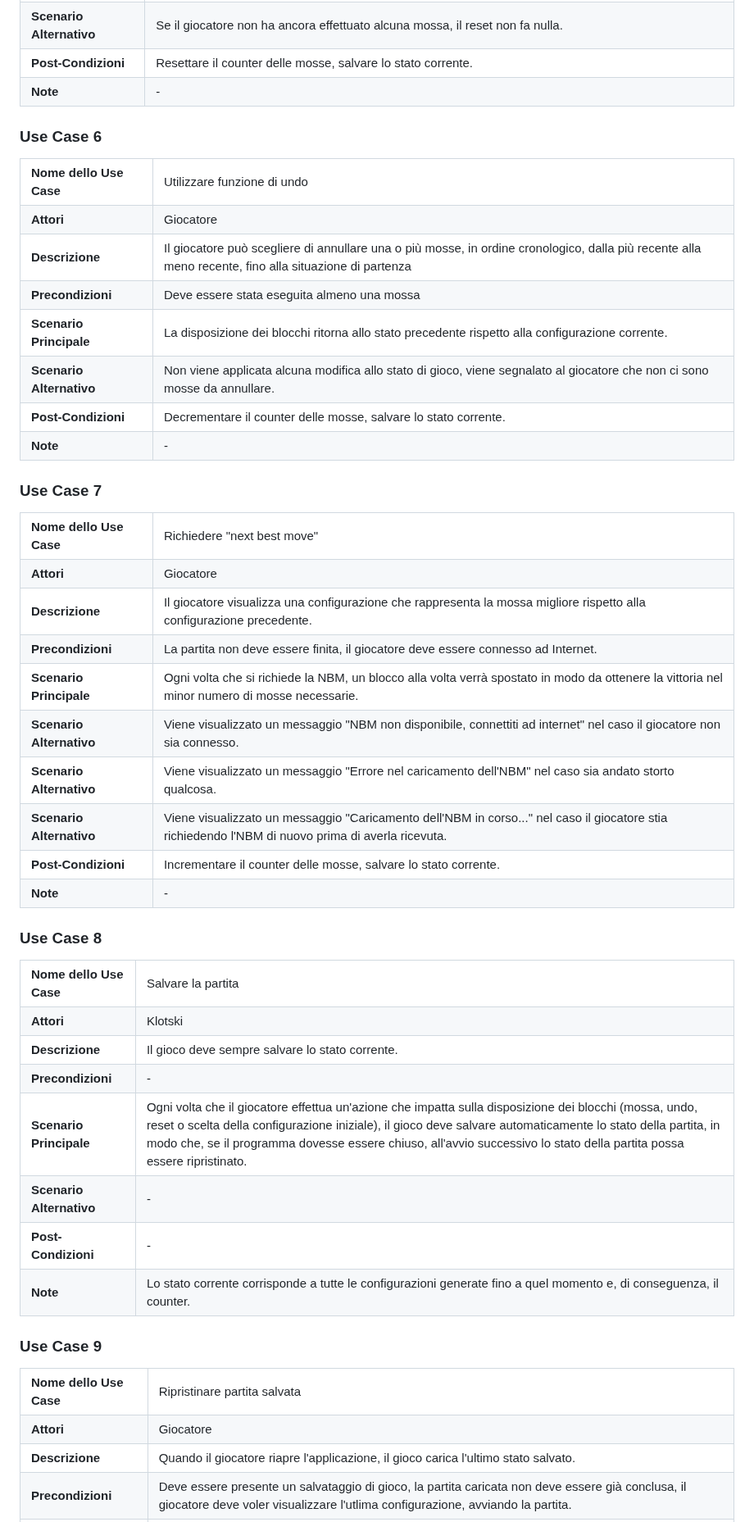
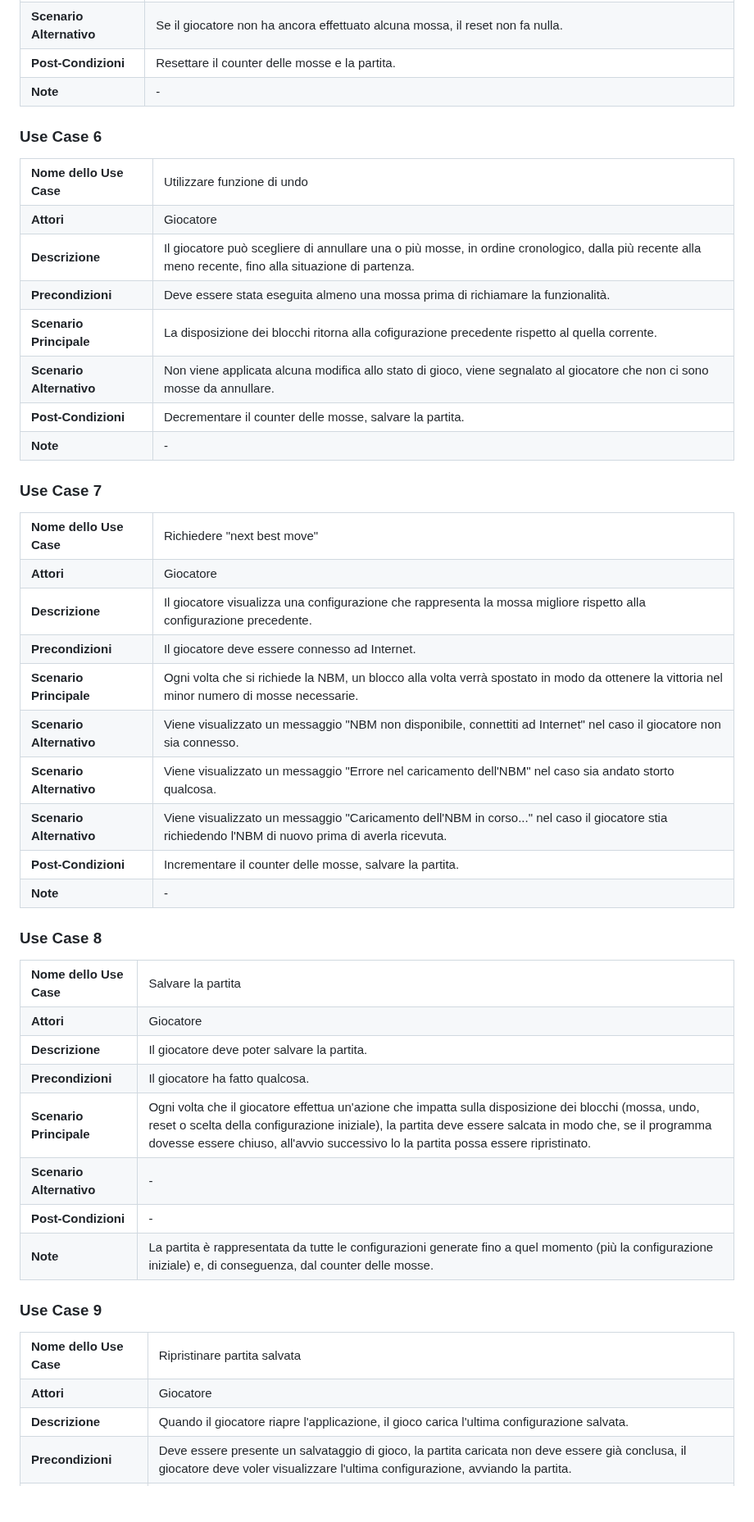
Before and after one commit to bellins14/klotski_gruppo2, a Markdown page: resources/Use_Cases.md, the part around one of its changes. Shown at 82% size. GitHub-like rendering; blank space fills up the shorter version.

```diff
--- a/resources/Use_Cases.md
+++ b/resources/Use_Cases.md
@@ -193,7 +193,7 @@
   </tr>
   <tr>
     <td><b>Post-Condizioni</b></td>
-    <td>Resettare il counter delle mosse, salvare lo stato corrente.</td>
+    <td>Resettare il counter delle mosse e la partita.</td>
   </tr>
     <tr>
     <td><b>Note</b></td>
@@ -215,15 +215,15 @@
   </tr>
   <tr>
     <td><b>Descrizione</b></td>
-    <td>Il giocatore può scegliere di annullare una o più mosse, in ordine cronologico, dalla più recente alla meno recente, fino alla situazione di partenza</td>
+    <td>Il giocatore può scegliere di annullare una o più mosse, in ordine cronologico, dalla più recente alla meno recente, fino alla situazione di partenza.</td>
   </tr>
   <tr>
     <td><b>Precondizioni</b></td>
-    <td>Deve essere stata eseguita almeno una mossa</td>
+    <td>Deve essere stata eseguita almeno una mossa prima di richiamare la funzionalità.</td>
   </tr>
   <tr>
     <td><b>Scenario Principale</b></td>
-    <td>La disposizione dei blocchi ritorna allo stato precedente rispetto alla configurazione corrente.</td>
+    <td>La disposizione dei blocchi ritorna alla cofigurazione precedente rispetto al quella corrente.</td>
   </tr>
   <tr>
     <td><b>Scenario Alternativo</b></td>
@@ -231,7 +231,7 @@
   </tr>
   <tr>
     <td><b>Post-Condizioni</b></td>
-    <td>Decrementare il counter delle mosse, salvare lo stato corrente.</td>
+    <td>Decrementare il counter delle mosse, salvare la partita.</td>
   </tr>
     <tr>
     <td><b>Note</b></td>
@@ -257,7 +257,7 @@
   </tr>
   <tr>
     <td><b>Precondizioni</b></td>
-    <td>La partita non deve essere finita, il giocatore deve essere connesso ad Internet.</td>
+    <td>Il giocatore deve essere connesso ad Internet.</td>
   </tr>
   <tr>
     <td><b>Scenario Principale</b></td>
@@ -265,7 +265,7 @@
   </tr>
   <tr>
     <td><b>Scenario Alternativo</b></td>
-    <td>Viene visualizzato un messaggio "NBM non disponibile, connettiti ad internet" nel caso il giocatore non sia connesso.</td>
+    <td>Viene visualizzato un messaggio "NBM non disponibile, connettiti ad Internet" nel caso il giocatore non sia connesso.</td>
   </tr>
   <tr>
     <td><b>Scenario Alternativo</b></td>
@@ -278,7 +278,7 @@
   </tr>
   <tr>
     <td><b>Post-Condizioni</b></td>
-    <td>Incrementare il counter delle mosse, salvare lo stato corrente.</td>
+    <td>Incrementare il counter delle mosse, salvare la partita.</td>
   </tr>
     <tr>
     <td><b>Note</b></td>
@@ -296,20 +296,20 @@
   </tr>
   <tr>
     <td><b>Attori</b></td>
-    <td>Klotski</td>
+    <td>Giocatore</td>
   </tr>
   <tr>
     <td><b>Descrizione</b></td>
-    <td>Il gioco deve sempre salvare lo stato corrente.
+    <td>Il giocatore deve poter salvare la partita.
     </td>
   </tr>
   <tr>
     <td><b>Precondizioni</b></td>
-    <td>-</td>
+    <td>Il giocatore ha fatto qualcosa.</td>
   </tr>
   <tr>
     <td><b>Scenario Principale</b></td>
-    <td>Ogni volta che il giocatore effettua un'azione che impatta sulla disposizione dei blocchi (mossa, undo, reset o scelta della configurazione iniziale), il gioco deve salvare automaticamente lo stato della partita, in modo che, se il programma dovesse essere chiuso, all'avvio successivo lo stato della partita possa essere ripristinato.</td>
+    <td>Ogni volta che il giocatore effettua un'azione che impatta sulla disposizione dei blocchi (mossa, undo, reset o scelta della configurazione iniziale), la partita deve essere salcata in modo che, se il programma dovesse essere chiuso, all'avvio successivo lo la partita possa essere ripristinato.</td>
   </tr>
   <tr>
     <td><b>Scenario Alternativo</b></td>
@@ -321,7 +321,7 @@
   </tr>
     <tr>
     <td><b>Note</b></td>
-    <td>Lo stato corrente corrisponde a tutte le configurazioni generate fino a quel momento e, di conseguenza, il counter.</td>
+    <td>La partita è rappresentata da tutte le configurazioni generate fino a quel momento (più la configurazione iniziale) e, di conseguenza, dal counter delle mosse.</td>
   </tr>
 </table>
 
@@ -339,11 +339,11 @@
   </tr>
   <tr>
     <td><b>Descrizione</b></td>
-    <td>Quando il giocatore riapre l'applicazione, il gioco carica l'ultimo stato salvato.</td>
+    <td>Quando il giocatore riapre l'applicazione, il gioco carica l'ultima configurazione salvata.</td>
   </tr>
   <tr>
     <td><b>Precondizioni</b></td>
-    <td>Deve essere presente un salvataggio di gioco, la partita caricata non deve essere già conclusa, il giocatore deve voler visualizzare l'utlima configurazione, avviando la partita.</td>
+    <td>Deve essere presente un salvataggio di gioco, la partita caricata non deve essere già conclusa, il giocatore deve voler visualizzare l'ultima configurazione, avviando la partita.</td>
   </tr>
   <tr>
     <td><b>Scenario Principale</b></td>
```
Also changed, not shown: other parts of resources/Use_Cases.md (+7 -7 lines).
